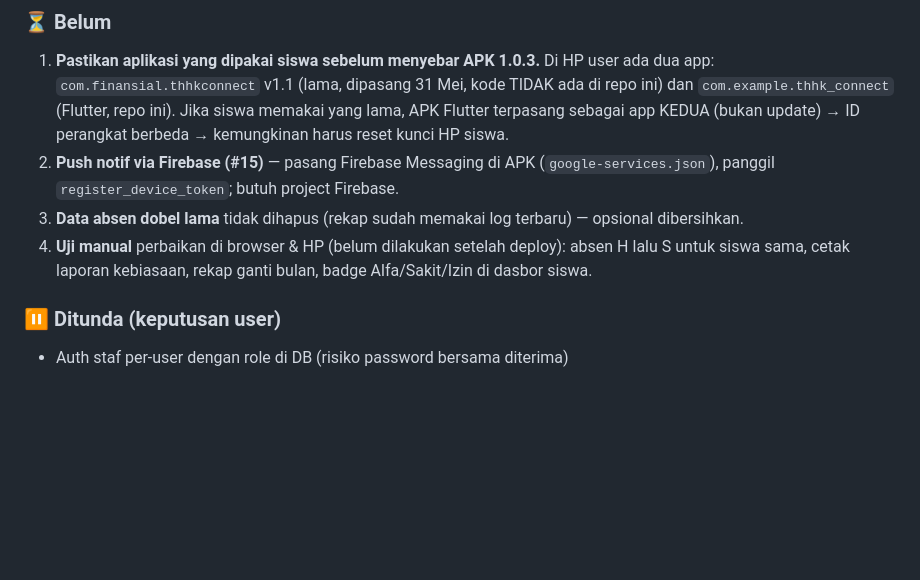
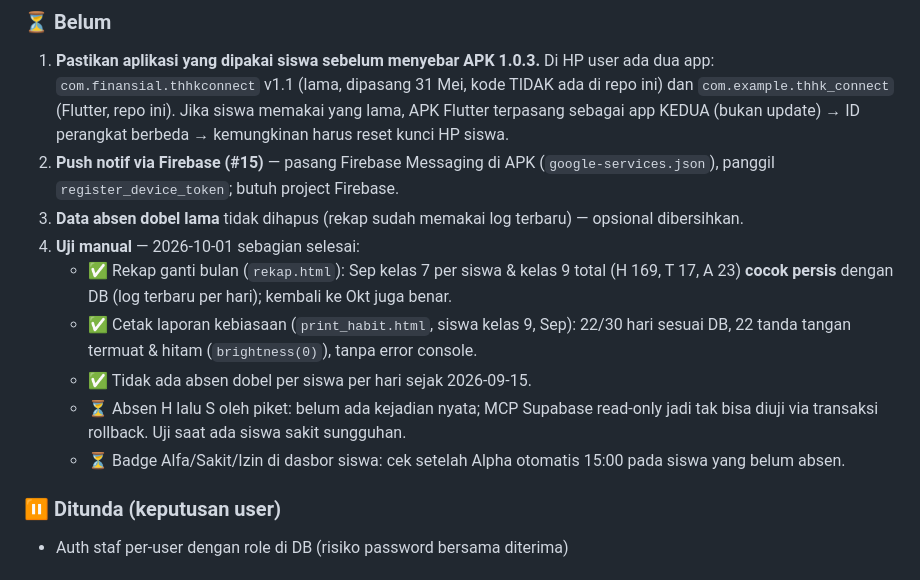
Before and after one commit to adinrefqi/THHK-Connect, a Markdown page: project_context.md, the part around the change. GitHub-like rendering; blank space fills up the shorter version.

Commit message:
project_context.md: hasil uji manual rekap & cetak kebiasaan
Co-Authored-By: Claude Opus 5.5 <noreply@anthropic.com>

```diff
--- a/project_context.md
+++ b/project_context.md
@@ -204,7 +204,12 @@ CSS variables (`--text-primary`, dll.) di `:root` (dark) dan `[data-theme="light
 1. **Pastikan aplikasi yang dipakai siswa sebelum menyebar APK 1.0.3.** Di HP user ada dua app: `com.finansial.thhkconnect` v1.1 (lama, dipasang 31 Mei, kode TIDAK ada di repo ini) dan `com.example.thhk_connect` (Flutter, repo ini). Jika siswa memakai yang lama, APK Flutter terpasang sebagai app KEDUA (bukan update) → ID perangkat berbeda → kemungkinan harus reset kunci HP siswa.
 2. **Push notif via Firebase (#15)** — pasang Firebase Messaging di APK (`google-services.json`), panggil `register_device_token`; butuh project Firebase.
 3. **Data absen dobel lama** tidak dihapus (rekap sudah memakai log terbaru) — opsional dibersihkan.
-4. **Uji manual** perbaikan di browser & HP (belum dilakukan setelah deploy): absen H lalu S untuk siswa sama, cetak laporan kebiasaan, rekap ganti bulan, badge Alfa/Sakit/Izin di dasbor siswa.
+4. **Uji manual** — 2026-10-01 sebagian selesai:
+   - ✅ Rekap ganti bulan (`rekap.html`): Sep kelas 7 per siswa & kelas 9 total (H 169, T 17, A 23) **cocok persis** dengan DB (log terbaru per hari); kembali ke Okt juga benar.
+   - ✅ Cetak laporan kebiasaan (`print_habit.html`, siswa kelas 9, Sep): 22/30 hari sesuai DB, 22 tanda tangan termuat & hitam (`brightness(0)`), tanpa error console.
+   - ✅ Tidak ada absen dobel per siswa per hari sejak 2026-09-15.
+   - ⏳ Absen H lalu S oleh piket: belum ada kejadian nyata; MCP Supabase read-only jadi tak bisa diuji via transaksi rollback. Uji saat ada siswa sakit sungguhan.
+   - ⏳ Badge Alfa/Sakit/Izin di dasbor siswa: cek setelah Alpha otomatis 15:00 pada siswa yang belum absen.
 
 ### ⏸️ Ditunda (keputusan user)
 - Auth staf per-user dengan role di DB (risiko password bersama diterima)
```
